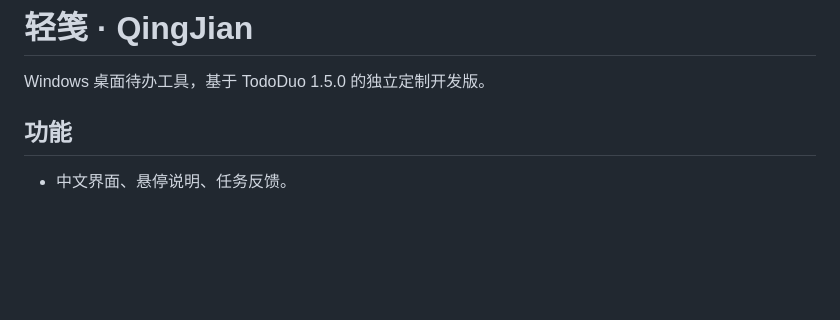
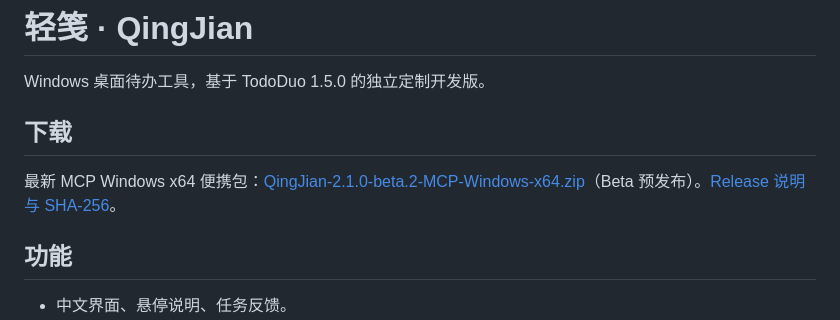
Before and after one commit to Qingmin666/qingjian-desktop, a Markdown page: README.md, the part around the change. Rendered like a GitHub page; blank space fills up the shorter version.

Commit message:
Add Windows MCP release download link

```diff
--- a/README.md
+++ b/README.md
@@ -1,6 +1,9 @@
 # 轻笺 · QingJian
 
 Windows 桌面待办工具，基于 TodoDuo 1.5.0 的独立定制开发版。
+
+## 下载
+最新 MCP Windows x64 便携包：[QingJian-2.1.0-beta.2-MCP-Windows-x64.zip](https://github.com/Qingmin666/qingjian-desktop/releases/download/v2.1.0-beta.2/QingJian-2.1.0-beta.2-MCP-Windows-x64.zip)（Beta 预发布）。[Release 说明与 SHA-256](https://github.com/Qingmin666/qingjian-desktop/releases/tag/v2.1.0-beta.2)。
 
 ## 功能
 - 中文界面、悬停说明、任务反馈。
```
